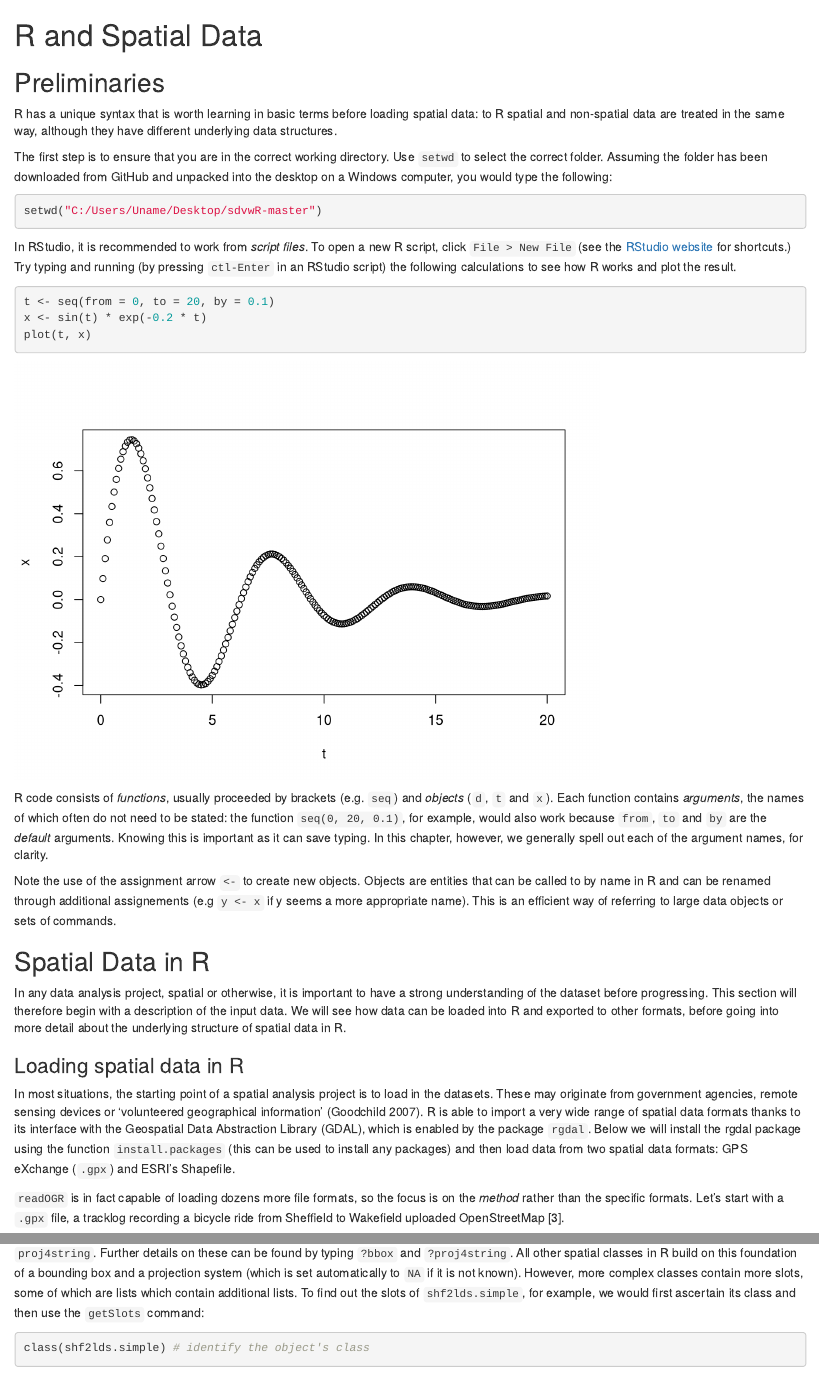
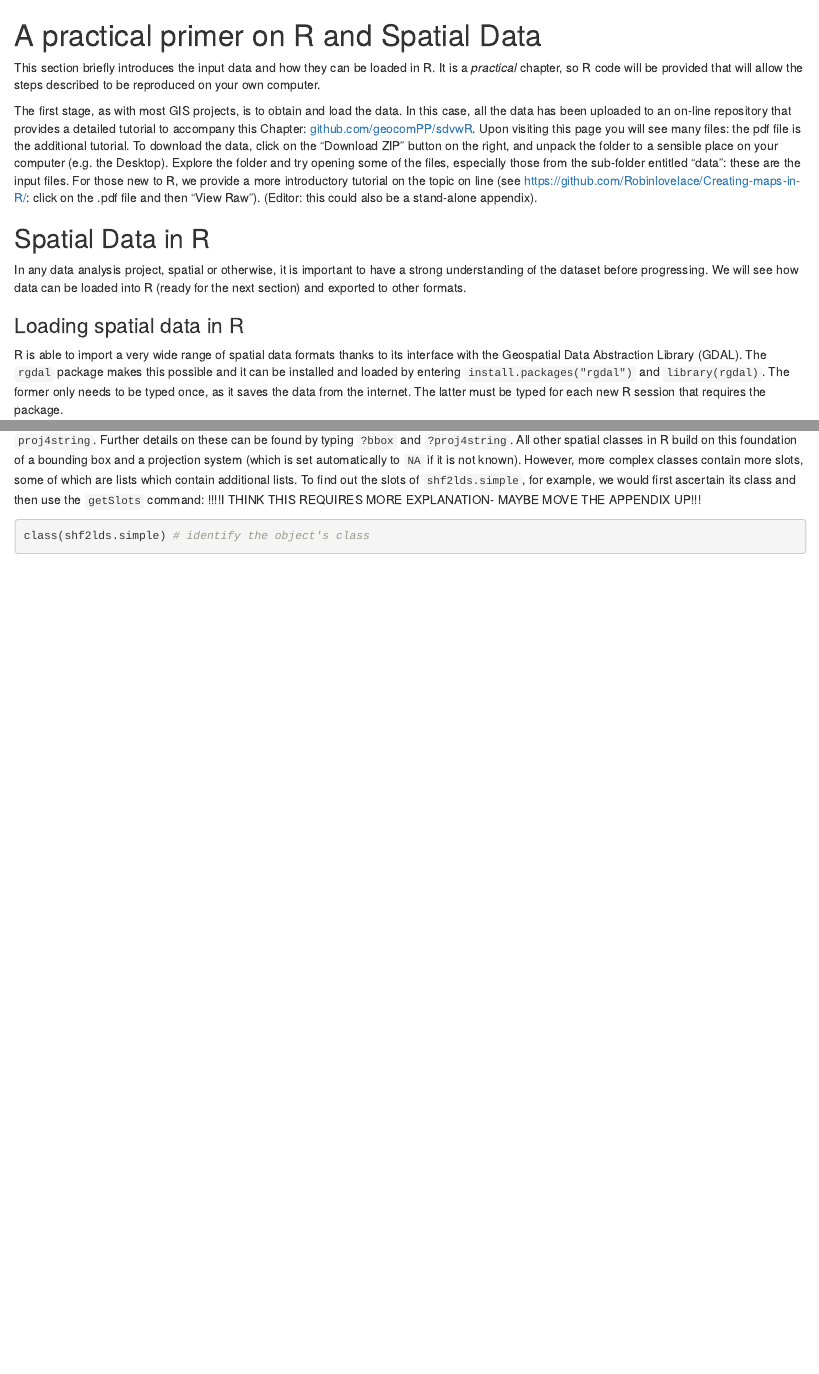
Before and after one commit to geocomPP/sdv, an R Markdown document (S2.Rmd): the page in a window 1100 px wide, from its top, and a second part further down, joined at a grey line. Rendered offline with R 4.5, knitr and Pandoc, with nearby package versions; some code elsewhere in the file could not run offline.

Commit message:
New Section 2

````diff
--- a/S2.Rmd
+++ b/S2.Rmd
@@ -1,68 +1,39 @@
-R and Spatial Data
+A practical primer on R and Spatial Data
 ==================
 
-## Preliminaries
+This section briefly introduces the input data
+and how they can be loaded in R. It is a *practical* chapter,
+so R code will be provided that will allow the steps described to
+be reproduced on your own computer.
 
-R has a unique syntax that is worth learning in basic terms before
-loading spatial data: to R spatial and non-spatial data are
-treated in the same way, although they have different underlying data structures.
-
-The first step is to ensure that you are in the correct working directory.
-Use `setwd` to select the correct folder. Assuming the folder has been downloaded
-from GitHub and unpacked into the desktop on a Windows computer, you would type the
-following:
-
-```{r, eval=FALSE}
-setwd("C:/Users/Uname/Desktop/sdvwR-master")
-```
-
-In RStudio, it is recommended to work from *script files*. To open a new
-R script, click `File > New File` (see the
-[RStudio website](http://www.rstudio.com/ide/docs/using/keyboard_shortcuts) for shortcuts.)
-Try typing and running (by pressing `ctl-Enter` in an RStudio script)
-the following calculations to see how R works and plot the result.
-
-```{r A preliminary plot}
-t <- seq(from = 0, to = 20, by = 0.1)
-x <- sin(t) * exp(-0.2 * t)
-plot(t, x)
-```
-
-R code consists of *functions*, usually proceeded by brackets (e.g. `seq`)
-and *objects* (`d`, `t` and `x`). Each function contains *arguments*,
-the names of which often do not need to be stated: the function `seq(0, 20, 0.1)`, for example,
-would also work because `from`, `to` and `by` are the *default* arguments.
-Knowing this is important as it can save typing. In this chapter, however,
-we generally spell out each of the argument names, for clarity.
-
-Note the use of the assignment arrow `<-` to create new objects.
-Objects are entities that can be called to by name in R
-and can be renamed through additional assignements (e.g `y <- x` if y seems
-a more appropriate name). This is an efficient way of referring to large data objects or sets of commands.
+The first stage, as with most GIS projects,
+is to obtain and load the data. In this case, all the
+data has been uploaded to an on-line repository that provides
+a detailed tutorial to accompany this Chapter:
+[github.com/geocomPP/sdvwR](https://github.com/geocomPP/sdvwR).
+Upon visiting this page you will see many files: the pdf file
+is the additional tutorial. To download the data, click on the "Download ZIP"
+button on the right, and unpack the folder to a sensible place
+on your computer (e.g. the Desktop). Explore the folder and try opening some of the files,
+especially those from the sub-folder entitled "data": these are the input
+files. For those new to R, we provide a more introductory tutorial on the topic
+on line (see https://github.com/Robinlovelace/Creating-maps-in-R/: click on the .pdf
+file and then "View Raw"). (Editor: this could also be a stand-alone appendix).
 
 Spatial Data in R
 -----------------
 
 In any data analysis project, spatial or otherwise, it is important to
-have a strong understanding of the dataset before progressing. This
-section will therefore begin with a description of the input data.
-We will see how data can be loaded into R and exported
-to other formats, before going into more detail about the underlying
-structure of spatial data in R.
+have a strong understanding of the dataset before progressing.
+We will see how data can be loaded into R (ready for the next section) and exported
+to other formats.
 
 ### Loading spatial data in R
 
-In most situations, the starting point of a spatial analysis project is to
-load in the datasets. These may originate from government
-agencies, remote sensing devices or 'volunteered geographical
-information' (Goodchild 2007). R is able to import a very wide range of spatial data formats thanks to
-its interface with the Geospatial Data Abstraction Library (GDAL), which
-is enabled by the package `rgdal`. Below we will install the rgdal package
-using the function `install.packages` (this can be used to install any packages) and then load
-data from two spatial data formats: GPS eXchange (`.gpx`) and ESRI's
-Shapefile.
+R is able to import a very wide range of spatial data formats thanks to
+its interface with the Geospatial Data Abstraction Library (GDAL).
+The `rgdal` package makes this possible and it can be installed and
+loaded by entering `install.packages("rgdal")` and `library(rgdal)`.
+The former only needs to be typed once, as it saves the data from the internet.
+The latter must be typed for each new R session that requires the package.
 
-`readOGR` is in fact capable of loading dozens more file formats, so the
-focus is on the *method* rather than the specific formats.
-Let's start with a `.gpx` file, a tracklog recording a bicycle
-ride from Sheffield to Wakefield uploaded OpenStreetMap [3].
@@ -69,2 +45 @@ ride from Sheffield to Wakefield uploaded OpenStreetMap [3].
 
-```{r, message=FALSE, results='hide', fig.keep='none'}
@@ -156,7 +69,7 @@ this foundation of a bounding box and a projection system (which
 is set automatically to `NA` if it is not known). However, more complex
 classes contain more slots, some of which are lists which contain additional
 lists. To find out the slots of `shf2lds.simple`, for example, we would first
-ascertain its class and then use the `getSlots` command:
+ascertain its class and then use the `getSlots` command: !!!!I THINK THIS REQUIRES MORE EXPLANATION- MAYBE MOVE THE APPENDIX UP!!!
 
 ```{r}
 class(shf2lds.simple) # identify the object's class
````
Also changed, not shown: S1.Rmd (+4 -15 lines), S3.Rmd (+2 -11 lines), appendices/S2-MAKE APPENDIX.Rmd (renamed from S2-MAKE APPENDIX.Rmd), S2.Rmd (79 more changed lines).
